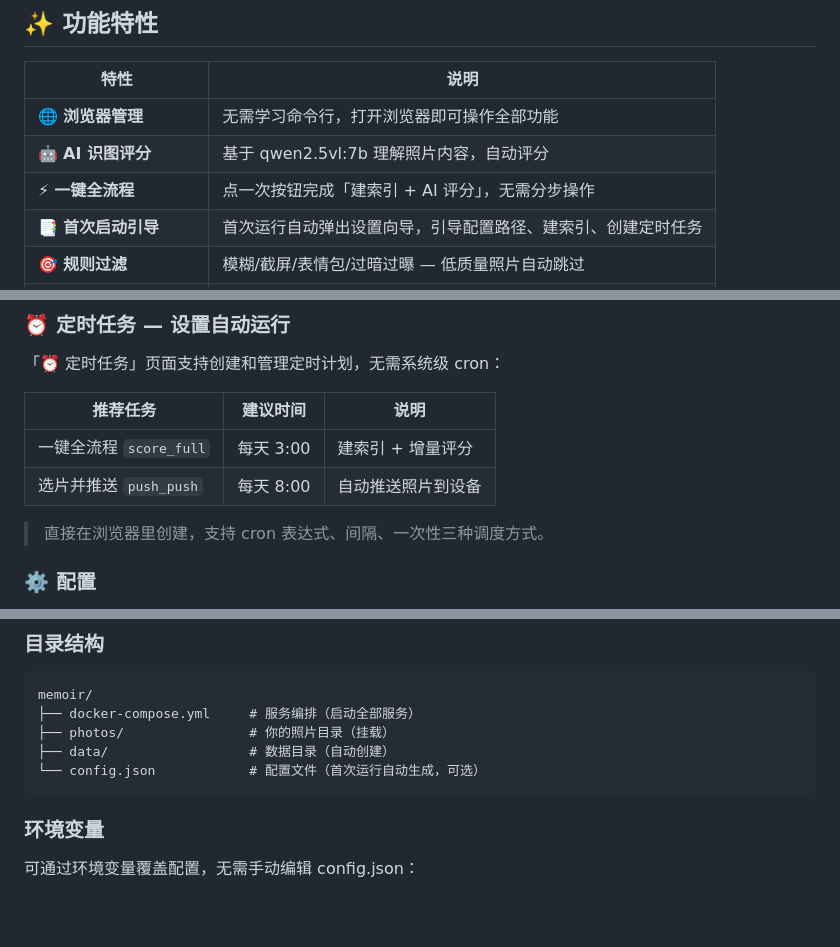
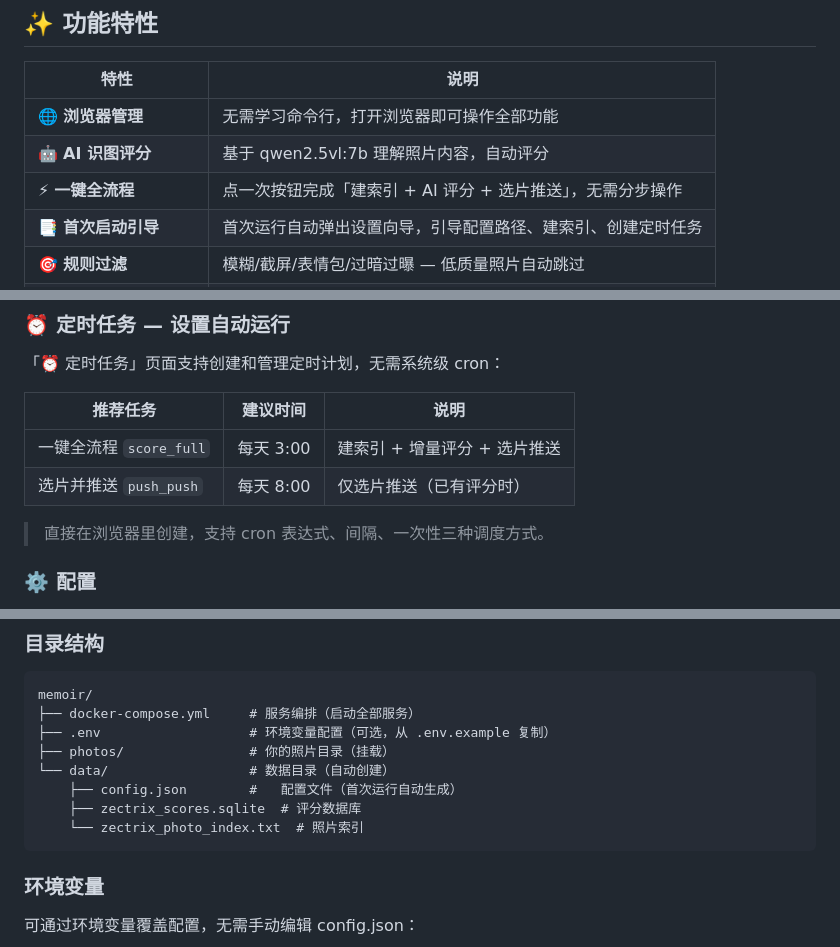
Before and after one commit to MuskCheng/Memoir, a Markdown page: README.md, 3 parts joined by grey strips. Rendered like a GitHub page; blank space fills up the shorter version.

````diff
--- a/README.md
+++ b/README.md
@@ -12,7 +12,7 @@
 |------|------|
 | 🌐 **浏览器管理** | 无需学习命令行，打开浏览器即可操作全部功能 |
 | 🤖 **AI 识图评分** | 基于 qwen2.5vl:7b 理解照片内容，自动评分 |
-| ⚡ **一键全流程** | 点一次按钮完成「建索引 + AI 评分」，无需分步操作 |
+| ⚡ **一键全流程** | 点一次按钮完成「建索引 + AI 评分 + 选片推送」，无需分步操作 |
 | 📑 **首次启动引导** | 首次运行自动弹出设置向导，引导配置路径、建索引、创建定时任务 |
 | 🎯 **规则过滤** | 模糊/截屏/表情包/过暗过曝 — 低质量照片自动跳过 |
 | ⚖️ **年份公平选片** | 兼顾各年份照片，不让某一年垄断推送 |
@@ -129,8 +129,8 @@ Memoir 的所有功能都可以通过浏览器完成，无需接触命令行。
 
 | 推荐任务 | 建议时间 | 说明 |
 |---------|---------|------|
-| 一键全流程 `score_full` | 每天 3:00 | 建索引 + 增量评分 |
-| 选片并推送 `push_push` | 每天 8:00 | 自动推送照片到设备 |
+| 一键全流程 `score_full` | 每天 3:00 | 建索引 + 增量评分 + 选片推送 |
+| 选片并推送 `push_push` | 每天 8:00 | 仅选片推送（已有评分时） |
 
 > 直接在浏览器里创建，支持 cron 表达式、间隔、一次性三种调度方式。
 
@@ -161,9 +161,12 @@ Memoir 的所有功能都可以通过浏览器完成，无需接触命令行。
 ```
 memoir/
 ├── docker-compose.yml     # 服务编排（启动全部服务）
+├── .env                   # 环境变量配置（可选，从 .env.example 复制）
 ├── photos/                # 你的照片目录（挂载）
-├── data/                  # 数据目录（自动创建）
-└── config.json            # 配置文件（首次运行自动生成，可选）
+└── data/                  # 数据目录（自动创建）
+    ├── config.json        #   配置文件（首次运行自动生成）
+    ├── zectrix_scores.sqlite  # 评分数据库
+    └── zectrix_photo_index.txt  # 照片索引
 ```
 
 ### 环境变量
````
Also changed, not shown: other parts of README.md (+8 -3 lines).
